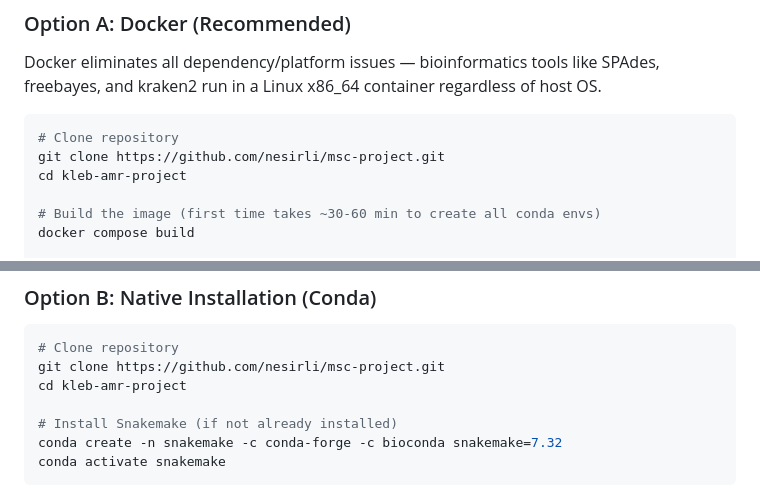
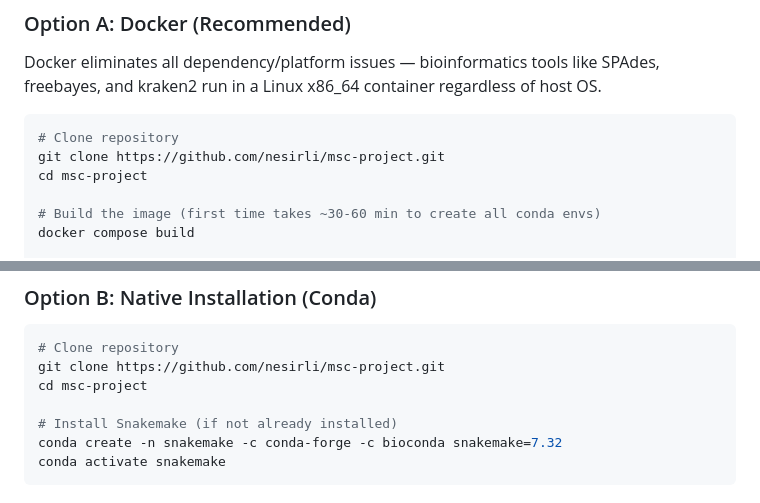
Before and after one commit to nesirli/klebsiella-amr, a Markdown page: README.md, 2 parts joined by grey strips. Rendered like a GitHub page.

Commit message:
docs: fix clone directory name in README

````diff
--- a/README.md
+++ b/README.md
@@ -49,7 +49,7 @@ Docker eliminates all dependency/platform issues — bioinformatics tools like S
 ```bash
 # Clone repository
 git clone https://github.com/nesirli/msc-project.git
-cd kleb-amr-project
+cd msc-project
 
 # Build the image (first time takes ~30-60 min to create all conda envs)
 docker compose build
@@ -88,7 +88,7 @@ docker compose --profile gpu up train-gpu
 ```bash
 # Clone repository
 git clone https://github.com/nesirli/msc-project.git
-cd kleb-amr-project
+cd msc-project
 
 # Install Snakemake (if not already installed)
 conda create -n snakemake -c conda-forge -c bioconda snakemake=7.32
````
